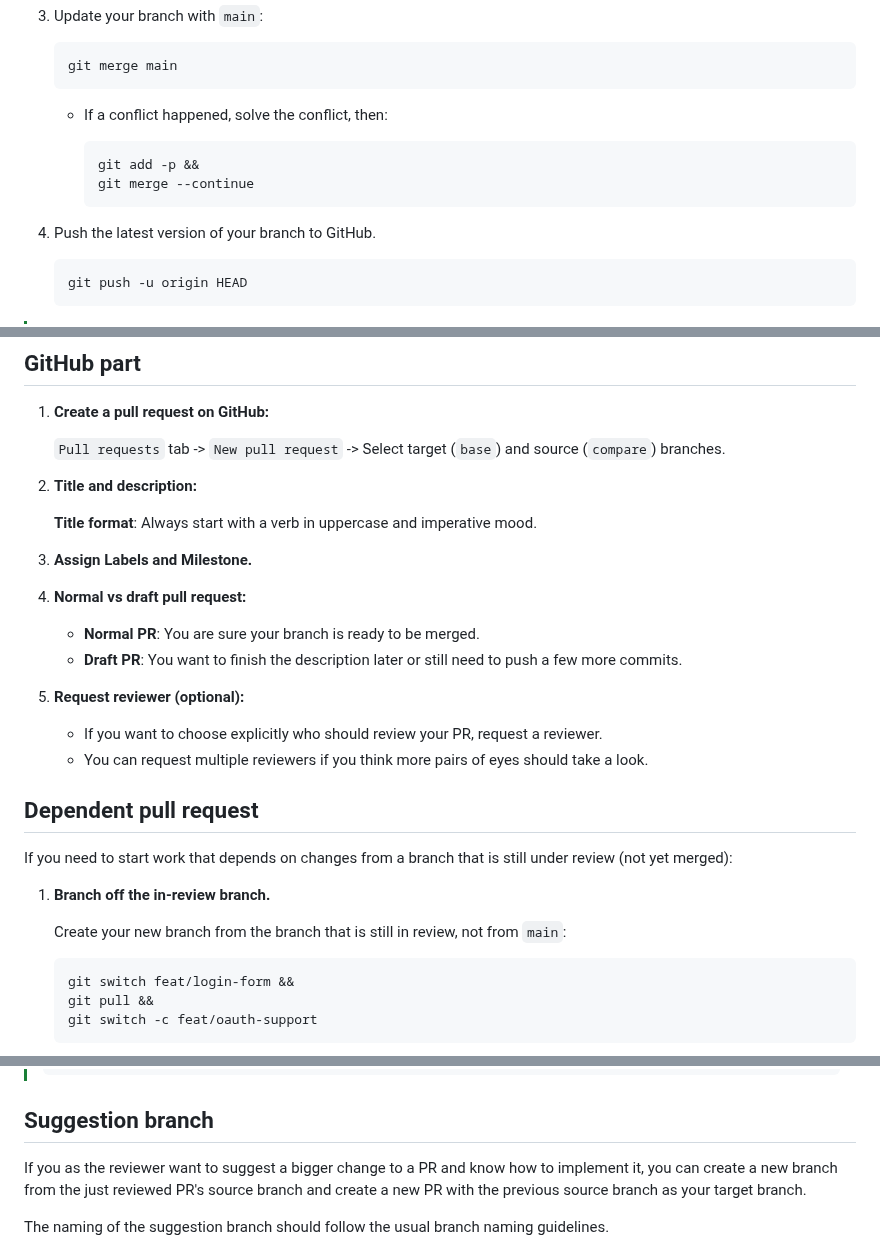
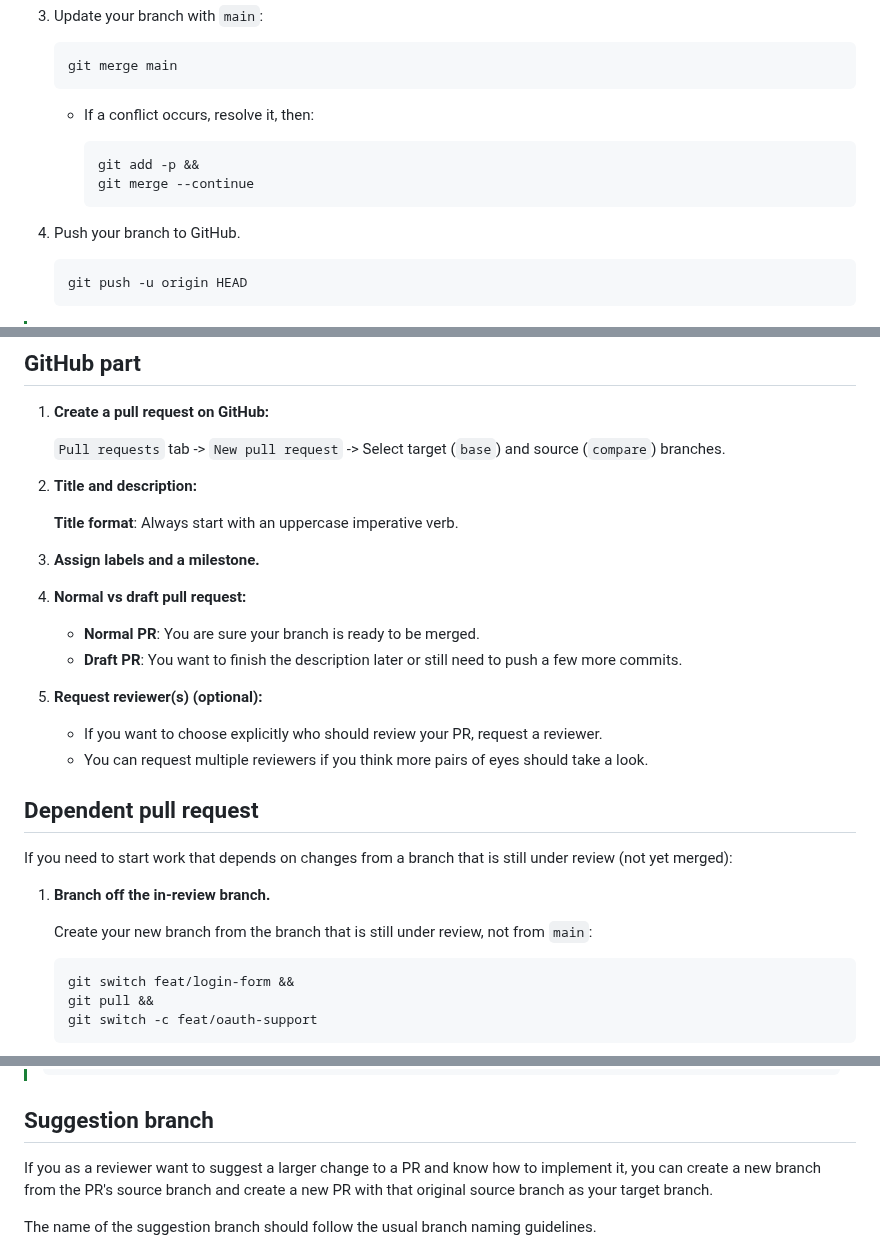
Before and after one commit to itislu/42-Webserv, a Markdown page: docs/CONTRIBUTING.md, 3 parts joined by grey strips. GitHub-like rendering.

````diff
--- a/docs/CONTRIBUTING.md
+++ b/docs/CONTRIBUTING.md
@@ -123,14 +123,14 @@ Branch names use the same types as commit messages.
    git merge main
    ```
 
-   - If a conflict happened, solve the conflict, then:
+   - If a conflict occurs, resolve it, then:
 
      ```txt
      git add -p &&
      git merge --continue
      ```
 
-4. Push the latest version of your branch to GitHub.
+4. Push your branch to GitHub.
 
    ```txt
    git push -u origin HEAD
@@ -151,16 +151,16 @@ Branch names use the same types as commit messages.
 
 2. **Title and description:**
 
-   **Title format**: Always start with a verb in uppercase and imperative mood.
+   **Title format**: Always start with an uppercase imperative verb.
 
-3. **Assign Labels and Milestone.**
+3. **Assign labels and a milestone.**
 
 4. **Normal vs draft pull request:**
 
    - **Normal PR**: You are sure your branch is ready to be merged.
    - **Draft PR**: You want to finish the description later or still need to push a few more commits.
 
-5. **Request reviewer (optional):**
+5. **Request reviewer(s) (optional):**
 
    - If you want to choose explicitly who should review your PR, request a reviewer.
    - You can request multiple reviewers if you think more pairs of eyes should take a look.
@@ -171,7 +171,7 @@ If you need to start work that depends on changes from a branch that is still un
 
 1. **Branch off the in-review branch.**
 
-   Create your new branch from the branch that is still in review, not from `main`:
+   Create your new branch from the branch that is still under review, not from `main`:
 
    ```txt
    git switch feat/login-form &&
@@ -238,9 +238,9 @@ If you need to start work that depends on changes from a branch that is still un
 
 ## Suggestion branch
 
-If you as the reviewer want to suggest a bigger change to a PR and know how to implement it, you can create a new branch from the just reviewed PR's source branch and create a new PR with the previous source branch as your target branch.
+If you as a reviewer want to suggest a larger change to a PR and know how to implement it, you can create a new branch from the PR's source branch and create a new PR with that original source branch as your target branch.
 
-The naming of the suggestion branch should follow the usual branch naming guidelines.
+The name of the suggestion branch should follow the usual branch naming guidelines.
 
 ![PR suggestion branch](/docs/assets/pr-suggestion-branch.png)
 
````
Also changed, not shown: other parts of docs/CONTRIBUTING.md (+14 -14 lines).
